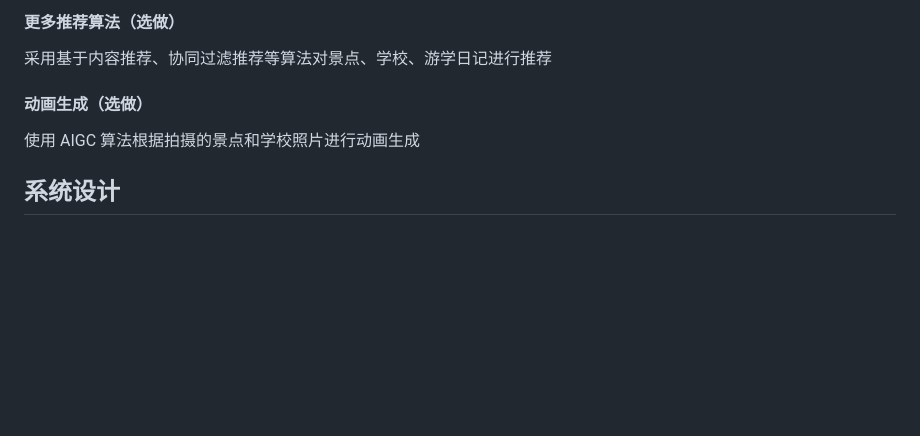
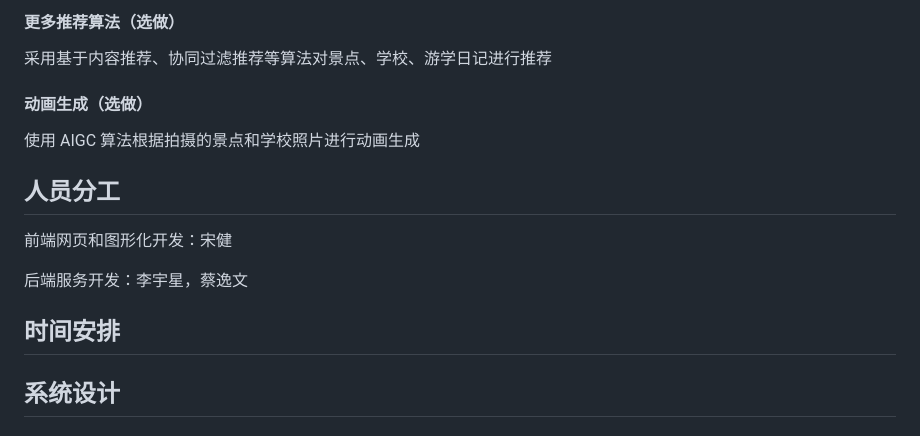
Before and after one commit to King-sj/StudyTourSystem, a Markdown page: docs/设计报告.md, the part around the change. Rendered like a GitHub page; blank space fills up the shorter version.

Commit message:
modified:   "docs/\350\256\276\350\256\241\346\212\245\345\221\212.md"

```diff
--- a/docs/设计报告.md
+++ b/docs/设计报告.md
@@ -40,6 +40,13 @@
 
 #### 动画生成（选做）
 使用 AIGC 算法根据拍摄的景点和学校照片进行动画生成
+## 人员分工
+前端网页和图形化开发：宋健
+
+后端服务开发：李宇星，蔡逸文
+
+## 时间安排
+
 ## 系统设计
 ### Server
 #### 用户管理模块
```
